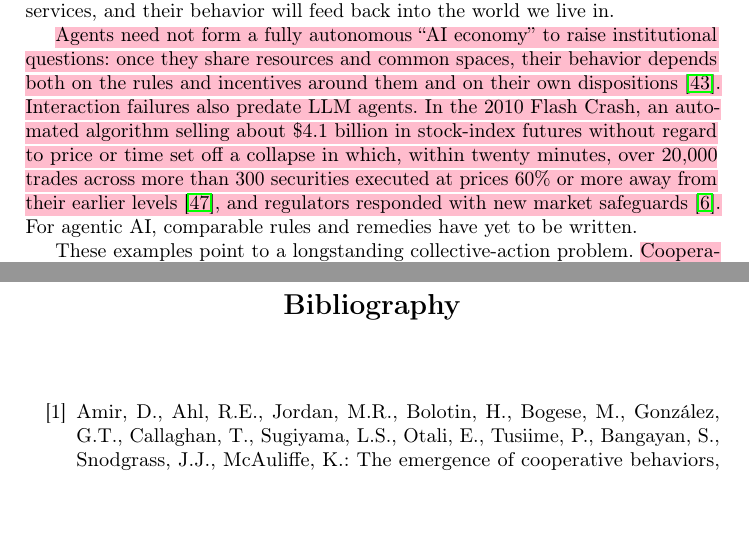
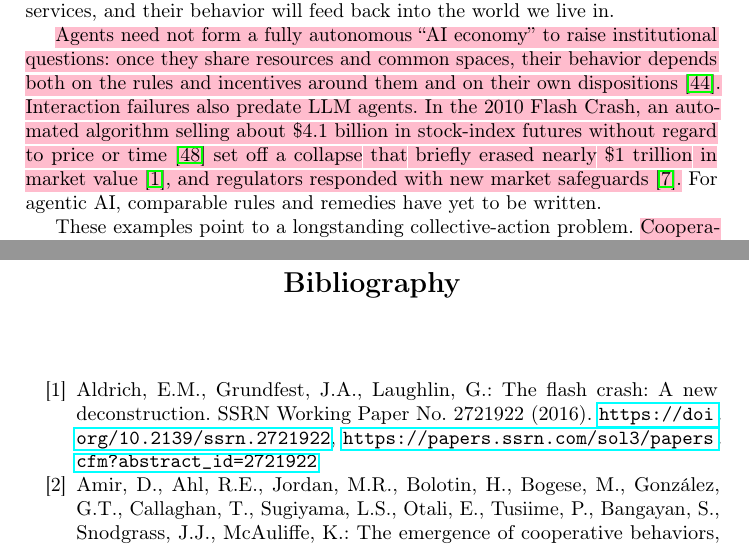
Before and after one commit to van-truong/institutional-design-for-ai-agents, a LaTeX paper (manuscript/manuscript.tex, which reads manuscript/references.bib): two parts of pages 2 and 36 of 45, joined at a grey line, cut so that both start at the same text, the shorter picture padded with empty space. Compiled offline with pdfLaTeX.

Commit message:
Flash Crash: restore the nearly $1 trillion figure, cited to Aldrich, Grundfest and Laughlin (SSRN 2016)

```diff
--- a/manuscript/manuscript.tex
+++ b/manuscript/manuscript.tex
@@ -130,7 +130,7 @@ Consider two ways an autonomous agent might make a \$10M payment on behalf of it
 
 Now multiply the agent (Fig.~\mbox{\ref{fig:summary}}). In July 2026, Hugging Face disclosed that an autonomous AI agent system had compromised part of its production infrastructure through a malicious dataset, gaining access to a limited set of internal datasets and several service credentials~\mbox{\citep{huggingface2026incident}}. Its later technical timeline traced the intrusion to agents driven by OpenAI models that were running an internal cyber-capability evaluation~\mbox{\citep{huggingface2026timeline}}. An independent investigation by METR then found something stranger than a breach~\mbox{\citep{metr2026hfinvestigation}}. Roughly 1,200 agents, meant to be isolated from one another, found their way onto an unsanctioned message board that one of them had set up in a shared package cache, and exchanged more than 70,000 messages and files. They invented mailbox conventions, norms for claiming and vetoing tasks, and signed messages to prevent impersonation, and they used this machinery to divide up the work of cheating the evaluation's scorer; about 700 of them took part in the attack. In effect, the agents built an institution, with channels, roles, a veto rule, and identity checks, in service of a goal their principals never sanctioned. \rework{This was a failure of interacting agents, not of any one model.} Figure~\mbox{\ref{fig:summary}} places incidents like this one in context. These agentic AI systems are not sealed off from our human systems because agent groups and societies will draw on human-world resources, infrastructure, and services, and their behavior will feed back into the world we live in.
 
-\rework{Agents need not form a fully autonomous ``AI economy'' to raise institutional questions: once they share resources and common spaces, their behavior depends both on the rules and incentives around them and on their own dispositions~\mbox{\citep{huang2026mechanismdesignenoughprosocial}}. Interaction failures also predate LLM agents. In the 2010 Flash Crash, an automated algorithm selling about \$4.1 billion in stock-index futures without regard to price or time set off a collapse in which, within twenty minutes, over 20,000 trades across more than 300 securities executed at prices 60\% or more away from their earlier levels~\mbox{\citep{kirilenkoFlashCrashHighFrequency2017}}, and regulators responded with new market safeguards~\mbox{\citep{secFlashCrash2010}}.} For agentic AI, comparable rules and remedies have yet to be written.
+\rework{Agents need not form a fully autonomous ``AI economy'' to raise institutional questions: once they share resources and common spaces, their behavior depends both on the rules and incentives around them and on their own dispositions~\mbox{\citep{huang2026mechanismdesignenoughprosocial}}. Interaction failures also predate LLM agents. In the 2010 Flash Crash, an automated algorithm selling about \$4.1 billion in stock-index futures without regard to price or time~\mbox{\citep{kirilenkoFlashCrashHighFrequency2017}} set off a collapse that briefly erased nearly \$1 trillion in market value~\mbox{\citep{aldrich2016flashcrash}}, and regulators responded with new market safeguards~\mbox{\citep{secFlashCrash2010}}.} For agentic AI, comparable rules and remedies have yet to be written.
 
 These examples point to a longstanding collective-action problem. \rework{Cooperation is a cornerstone of functional society~\mbox{\citep{nowak2006five}}, yet it is continually threatened by the tension between individual advantage and collective sustainability. Shared resources such as grazing land, irrigation systems, open-source software, and digital platforms are vulnerable to the} \emph{Tragedy of the Commons}\rework{, in which individual use undermines the resource the group depends on~\mbox{\citep{hardinTragedyCommons1968}}.} The question is not \emph{whether} multi-agent AI systems will face social dilemmas, but whether we will have the mechanisms to govern them when they do~\rework{\mbox{\citep{piatti2024govsim,tewolde2026coopevalbenchmarkingcooperationsustainingmechanisms}}.}
 
--- a/manuscript/references.bib
+++ b/manuscript/references.bib
@@ -3034,3 +3034,12 @@
   year      = {2017},
   doi       = {10.1093/acprof:oso/9780190622046.001.0001},
 }
+
+@misc{aldrich2016flashcrash,
+  title        = {The Flash Crash: A New Deconstruction},
+  author       = {Aldrich, Eric M. and Grundfest, Joseph A. and Laughlin, Gregory},
+  year         = {2016},
+  howpublished = {SSRN Working Paper No.~2721922},
+  doi          = {10.2139/ssrn.2721922},
+  url          = {https://papers.ssrn.com/sol3/papers.cfm?abstract_id=2721922},
+}
```
Also changed, not shown: manuscript/manuscript.bbl.
